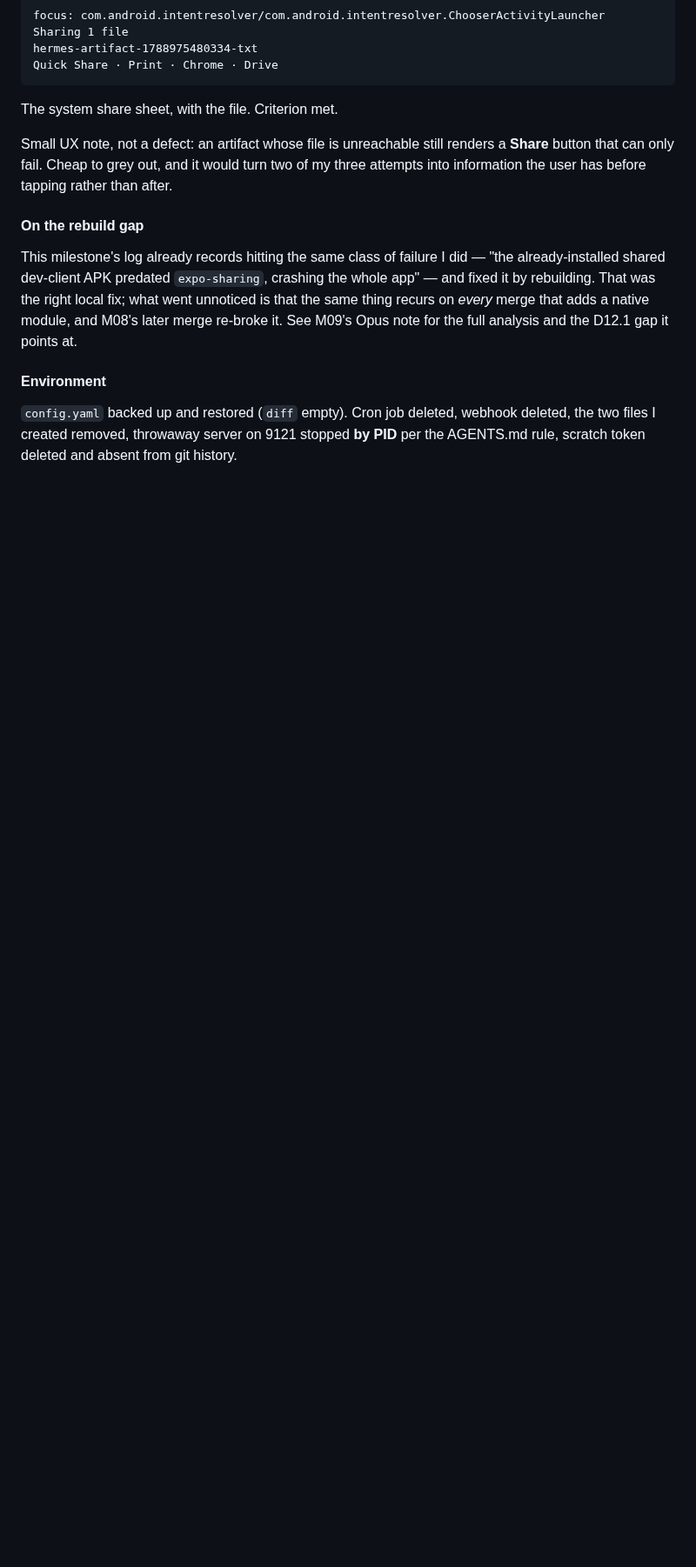
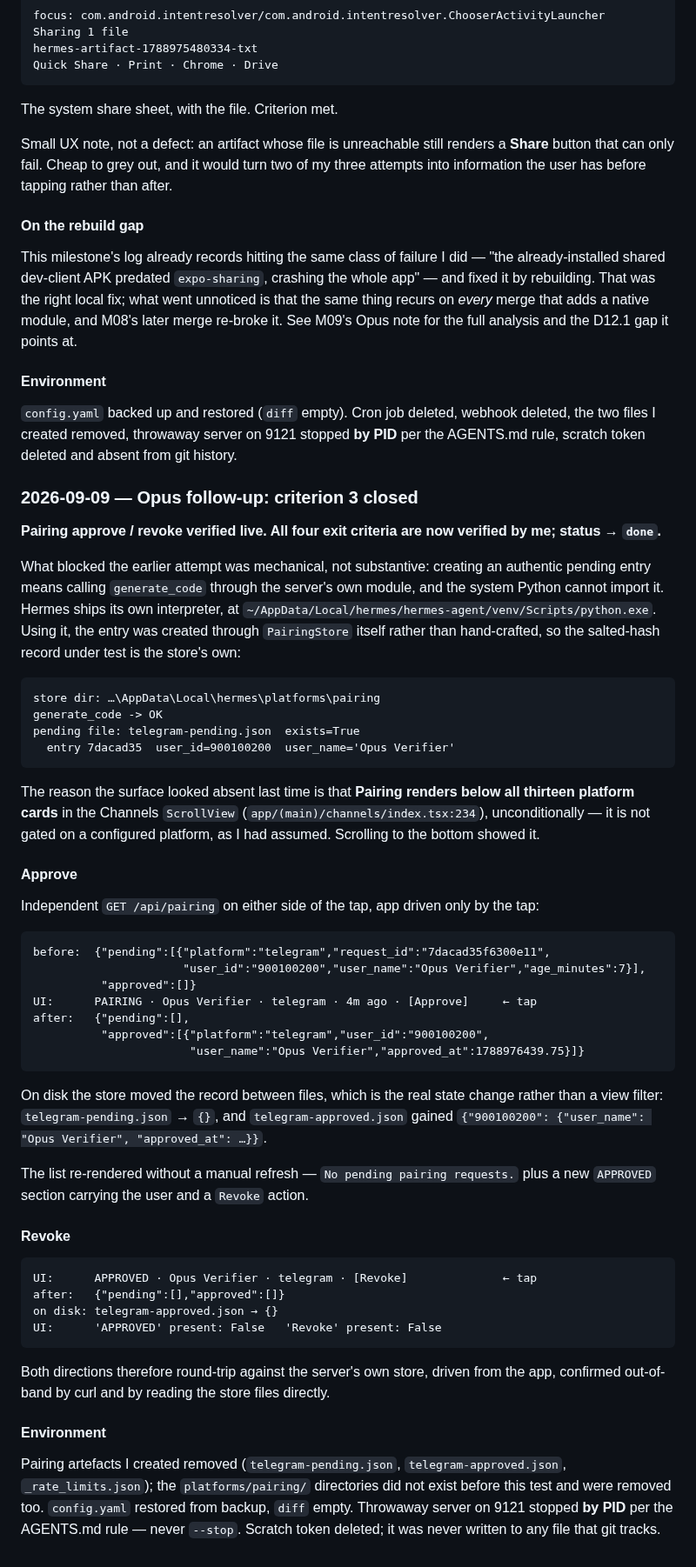
Before and after one commit to darth-modder/hermes-mobile-client, a Markdown page: project-planning/implementation-plan/M10-management-screens.md, the part around one of its changes. Shown at 87% size. Drawn GitHub-style; blank space fills up the shorter version.

Commit message:
verify(M10): pairing approve/revoke verified live; M10 done
Closes the one criterion left open by my earlier device pass. The blocker was
mechanical: creating an authentic pending entry needs hermes's own interpreter,
which the system Python is not. Using
~/AppData/Local/hermes/hermes-agent/venv/Scripts/python.exe, the entry was
created through PairingStore itself rather than hand-crafted.

The pairing surface was not absent, as I had assumed — it renders below all
thirteen platform cards in the Channels ScrollView, ungated. I had not scrolled
far enough.

Approve and revoke both driven from the app, each confirmed out-of-band by an
independent GET /api/pairing and by reading the store files:
  approve: pending[1] -> pending[0] / approved[1]; telegram-pending.json -> {}
  revoke:  approved[1] -> approved[0];             telegram-approved.json -> {}

All four M10 exit criteria are now verified by me, with no deferred rows.
Environment restored: pairing artefacts and their directories removed,
config.yaml diff-empty against backup, throwaway server on 9121 stopped by PID.

Co-Authored-By: Claude Opus 5 <noreply@anthropic.com>

````diff
--- a/project-planning/implementation-plan/M10-management-screens.md
+++ b/project-planning/implementation-plan/M10-management-screens.md
@@ -267,3 +270,65 @@ the D12.1 gap it points at.
 `config.yaml` backed up and restored (`diff` empty). Cron job deleted, webhook deleted, the two files
 I created removed, throwaway server on 9121 stopped **by PID** per the AGENTS.md rule, scratch token
 deleted and absent from git history.
+
+### 2026-09-09 — Opus follow-up: criterion 3 closed
+
+**Pairing approve / revoke verified live. All four exit criteria are now verified by me; status → `done`.**
+
+What blocked the earlier attempt was mechanical, not substantive: creating an authentic pending entry
+means calling `generate_code` through the server's own module, and the system Python cannot import it.
+Hermes ships its own interpreter, at
+`~/AppData/Local/hermes/hermes-agent/venv/Scripts/python.exe`. Using it, the entry was created through
+`PairingStore` itself rather than hand-crafted, so the salted-hash record under test is the store's own:
+
+```
+store dir: …\AppData\Local\hermes\platforms\pairing
+generate_code -> OK
+pending file: telegram-pending.json  exists=True
+  entry 7dacad35  user_id=900100200  user_name='Opus Verifier'
+```
+
+The reason the surface looked absent last time is that **Pairing renders below all thirteen platform
+cards** in the Channels `ScrollView` (`app/(main)/channels/index.tsx:234`), unconditionally — it is not
+gated on a configured platform, as I had assumed. Scrolling to the bottom showed it.
+
+#### Approve
+
+Independent `GET /api/pairing` on either side of the tap, app driven only by the tap:
+
+```
+before:  {"pending":[{"platform":"telegram","request_id":"7dacad35f6300e11",
+                      "user_id":"900100200","user_name":"Opus Verifier","age_minutes":7}],
+          "approved":[]}
+UI:      PAIRING · Opus Verifier · telegram · 4m ago · [Approve]     ← tap
+after:   {"pending":[],
+          "approved":[{"platform":"telegram","user_id":"900100200",
+                       "user_name":"Opus Verifier","approved_at":1788976439.75}]}
+```
+
+On disk the store moved the record between files, which is the real state change rather than a view
+filter: `telegram-pending.json` → `{}`, and `telegram-approved.json` gained
+`{"900100200": {"user_name": "Opus Verifier", "approved_at": …}}`.
+
+The list re-rendered without a manual refresh — `No pending pairing requests.` plus a new `APPROVED`
+section carrying the user and a `Revoke` action.
+
+#### Revoke
+
+```
+UI:      APPROVED · Opus Verifier · telegram · [Revoke]              ← tap
+after:   {"pending":[],"approved":[]}
+on disk: telegram-approved.json → {}
+UI:      'APPROVED' present: False   'Revoke' present: False
+```
+
+Both directions therefore round-trip against the server's own store, driven from the app, confirmed
+out-of-band by curl and by reading the store files directly.
+
+#### Environment
+
+Pairing artefacts I created removed (`telegram-pending.json`, `telegram-approved.json`,
+`_rate_limits.json`); the `platforms/pairing/` directories did not exist before this test and were
+removed too. `config.yaml` restored from backup, `diff` empty. Throwaway server on 9121 stopped **by
+PID** per the AGENTS.md rule — never `--stop`. Scratch token deleted; it was never written to any file
+that git tracks.
````
Also changed, not shown: other parts of project-planning/implementation-plan/M10-management-screens.md (+8 -5 lines), project-planning/implementation-plan/README.md (+1 -1 lines).
